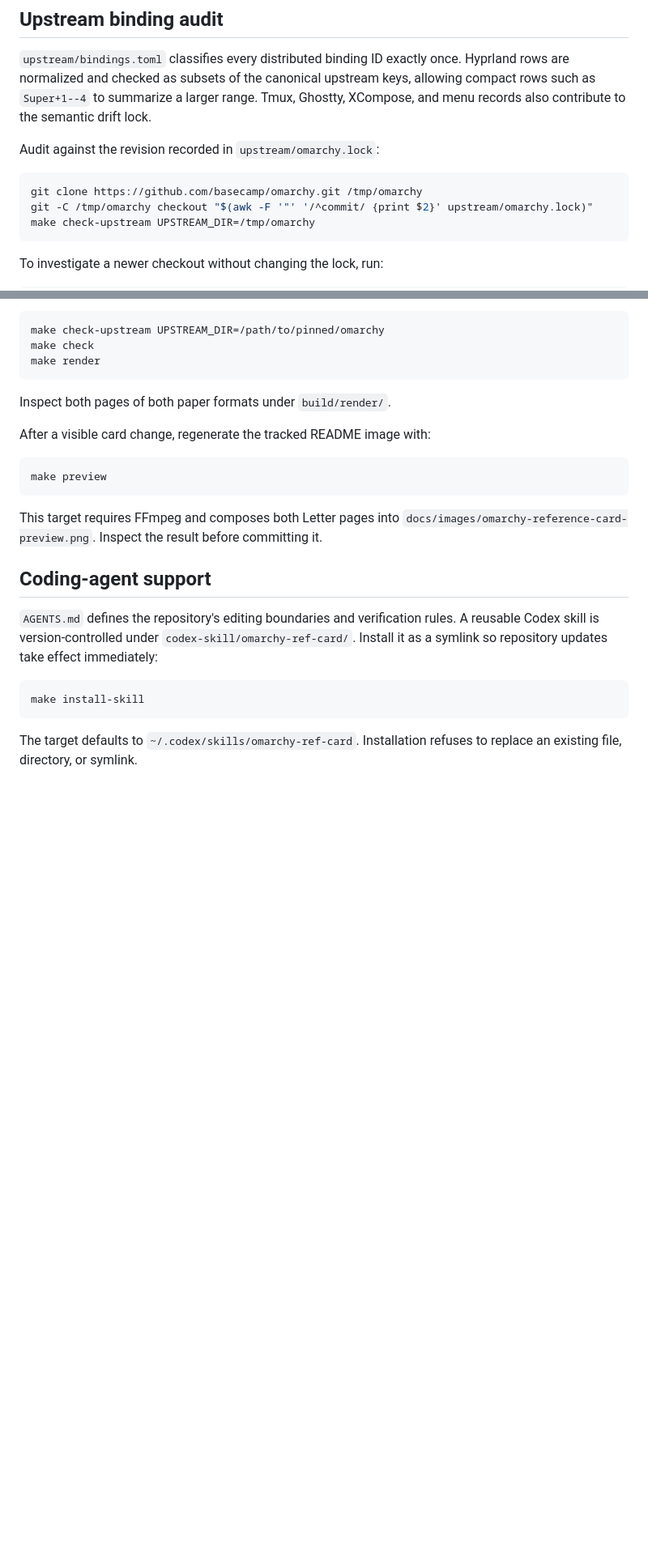
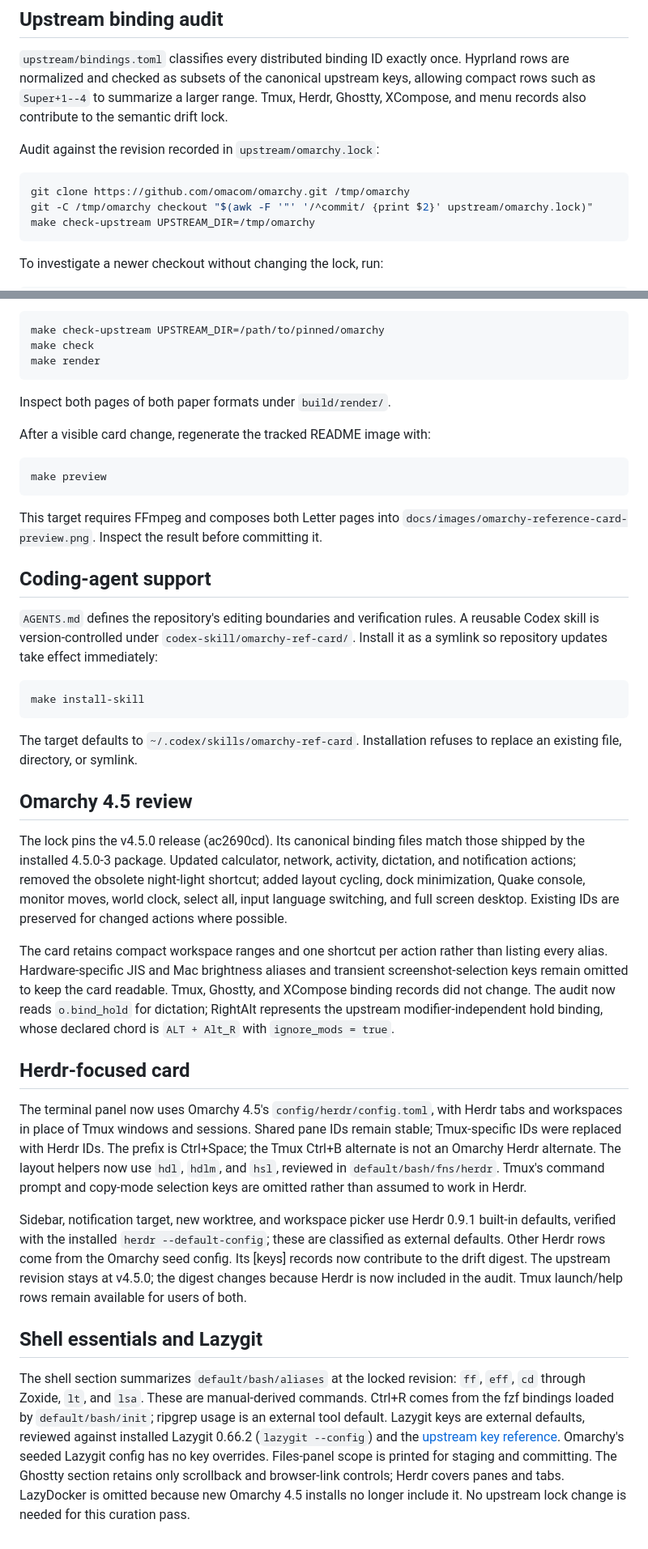
Before and after one commit to peterba/omarchy-ref-card, a Markdown page: docs/MAINTAINING.md, 2 parts joined by grey strips. Shown at 81% size. Rendered like a GitHub page; blank space fills up the shorter version.

````diff
--- a/docs/MAINTAINING.md
+++ b/docs/MAINTAINING.md
@@ -9,13 +9,13 @@ only the distributed card.
 `upstream/bindings.toml` classifies every distributed binding ID exactly once.
 Hyprland rows are normalized and checked as subsets of the canonical upstream
 keys, allowing compact rows such as `Super+1--4` to summarize a larger range.
-Tmux, Ghostty, XCompose, and menu records also contribute to the semantic drift
+Tmux, Herdr, Ghostty, XCompose, and menu records also contribute to the semantic drift
 lock.
 
 Audit against the revision recorded in `upstream/omarchy.lock`:
 
 ```sh
-git clone https://github.com/basecamp/omarchy.git /tmp/omarchy
+git clone https://github.com/omacom/omarchy.git /tmp/omarchy
 git -C /tmp/omarchy checkout "$(awk -F '"' '/^commit/ {print $2}' upstream/omarchy.lock)"
 make check-upstream UPSTREAM_DIR=/tmp/omarchy
 ```
@@ -75,3 +75,50 @@ make install-skill
 
 The target defaults to `~/.codex/skills/omarchy-ref-card`. Installation refuses
 to replace an existing file, directory, or symlink.
+
+## Omarchy 4.5 review
+
+The lock pins the v4.5.0 release (ac2690cd). Its canonical binding files match
+those shipped by the installed 4.5.0-3 package. Updated calculator, network,
+activity, dictation, and notification actions; removed the obsolete night-light
+shortcut; added layout cycling, dock minimization, Quake console, monitor moves,
+world clock, select all, input language switching, and full screen desktop.
+Existing IDs are preserved for changed actions where possible.
+
+The card retains compact workspace ranges and one shortcut per action rather
+than listing every alias. Hardware-specific JIS and Mac brightness aliases and
+transient screenshot-selection keys remain omitted to keep the card readable.
+Tmux, Ghostty, and XCompose binding records did not change. The audit now reads
+`o.bind_hold` for dictation; RightAlt represents the upstream modifier-independent
+hold binding, whose declared chord is `ALT + Alt_R` with `ignore_mods = true`.
+
+## Herdr-focused card
+
+The terminal panel now uses Omarchy 4.5's `config/herdr/config.toml`, with
+Herdr tabs and workspaces in place of Tmux windows and sessions. Shared pane
+IDs remain stable; Tmux-specific IDs were replaced with Herdr IDs. The prefix
+is Ctrl+Space; the Tmux Ctrl+B alternate is not an Omarchy Herdr alternate.
+The layout helpers now use `hdl`, `hdlm`, and `hsl`, reviewed in
+`default/bash/fns/herdr`. Tmux's command prompt and copy-mode selection keys
+are omitted rather than assumed to work in Herdr.
+
+Sidebar, notification target, new worktree, and workspace picker use Herdr
+0.9.1 built-in defaults, verified with the installed `herdr --default-config`;
+these are classified as external defaults. Other Herdr rows come from the
+Omarchy seed config. Its [keys] records now contribute to the drift digest.
+The upstream revision stays at v4.5.0; the digest changes because Herdr is now
+included in the audit. Tmux launch/help rows remain available for users of both.
+
+## Shell essentials and Lazygit
+
+The shell section summarizes `default/bash/aliases` at the locked revision:
+`ff`, `eff`, `cd` through Zoxide, `lt`, and `lsa`. These are manual-derived
+commands. Ctrl+R comes from the fzf bindings loaded by `default/bash/init`;
+ripgrep usage is an external tool default. Lazygit keys are external defaults,
+reviewed against installed Lazygit 0.66.2 (`lazygit --config`) and the
+[upstream key reference](https://github.com/jesseduffield/lazygit/blob/master/docs/keybindings/Keybindings_en.md).
+Omarchy's seeded Lazygit config has no key overrides. Files-panel scope is
+printed for staging and committing. The Ghostty section retains only scrollback
+and browser-link controls; Herdr covers panes and tabs. LazyDocker is omitted
+because new Omarchy 4.5 installs no longer include it. No upstream lock change
+is needed for this curation pass.
````
Also changed, not shown: README.md (+3 -1 lines), docs/CONTENT-REVIEW.md (added, +26 -0 lines), docs/images/omarchy-reference-card-preview.png, 9 other files.
